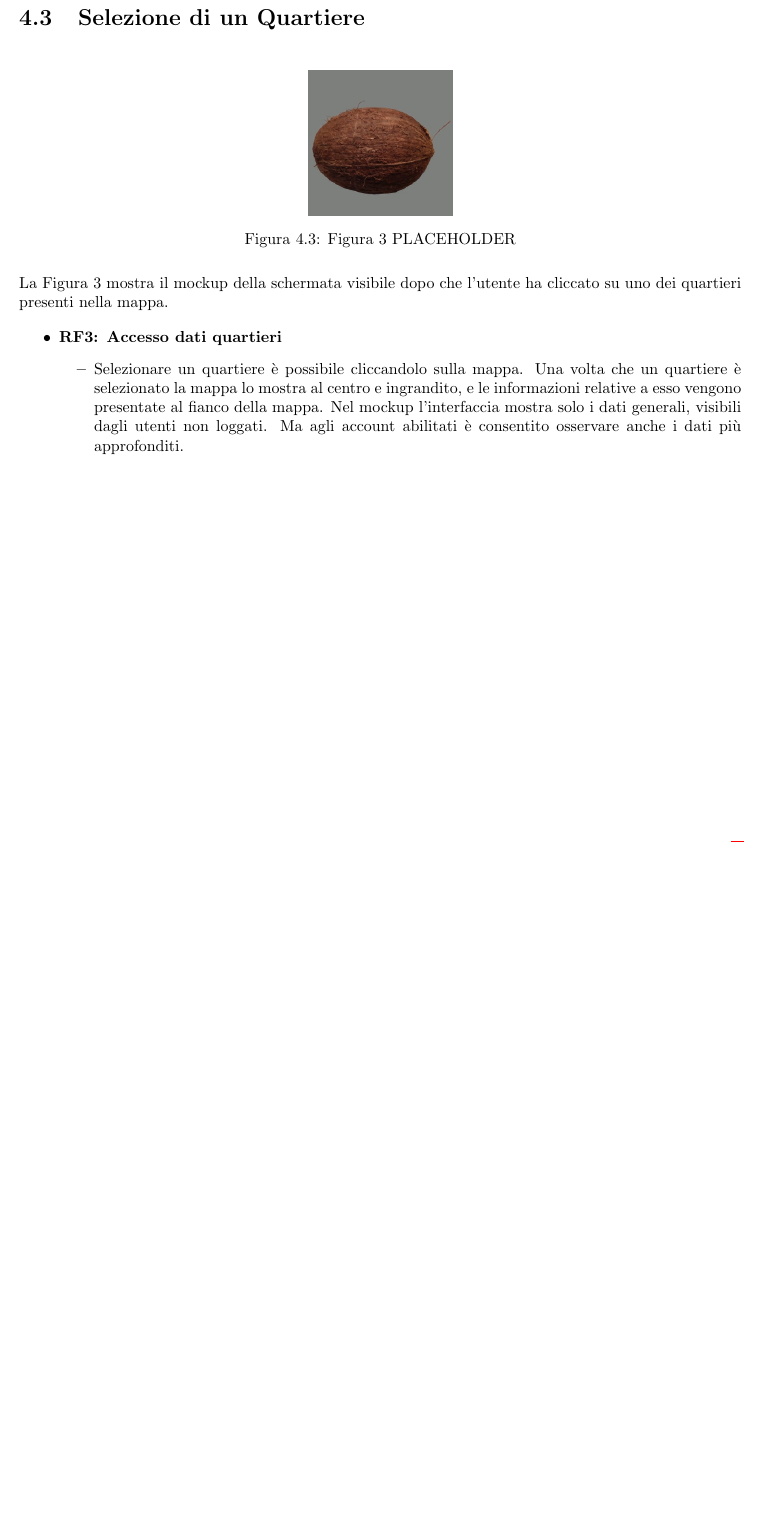
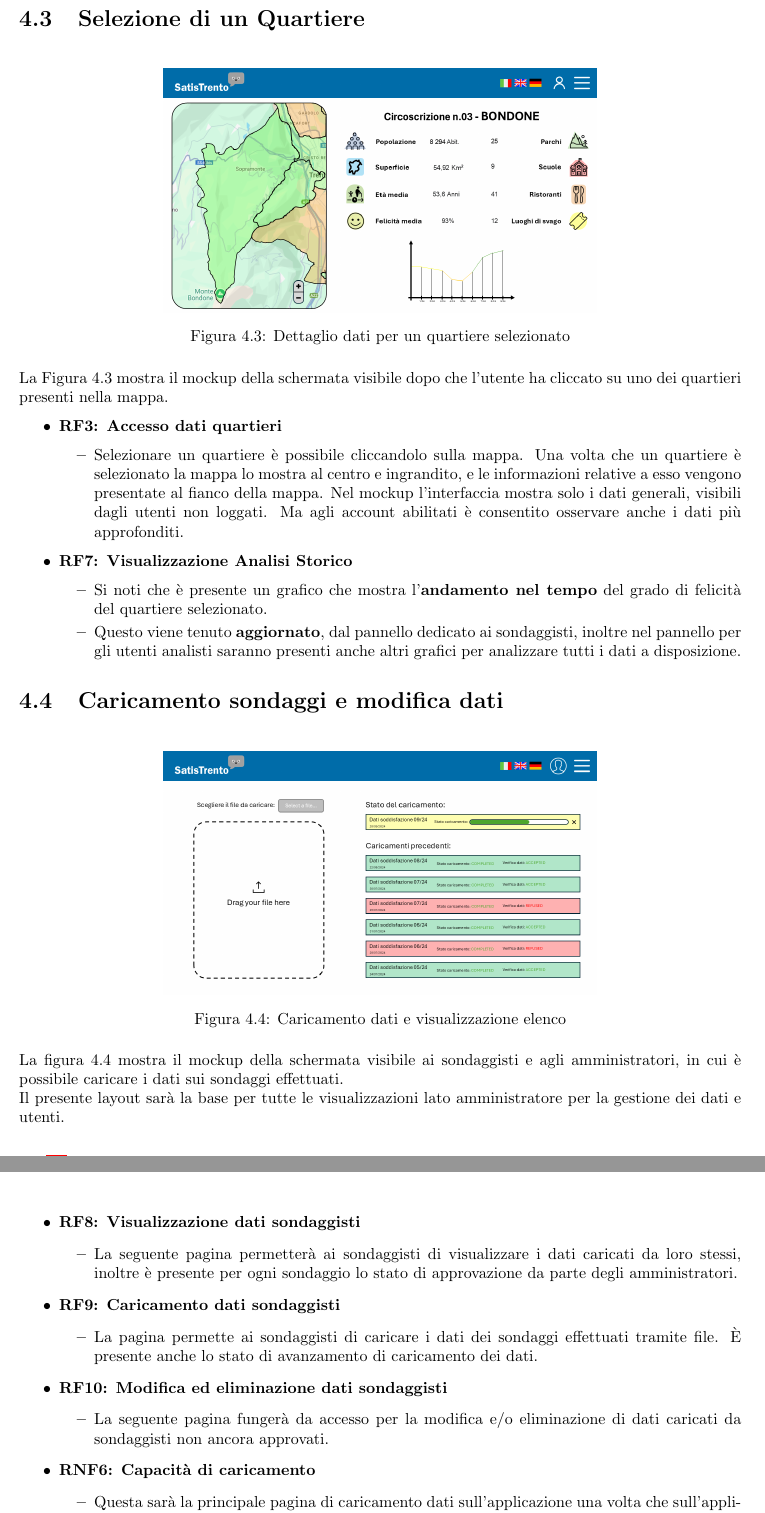
Before and after one commit to lucafano04/progettoIngenieriaSoftware, a LaTeX document (deliverable/D1/main.tex, which reads deliverable/D1/chapters/04-ilDesignFrontEnd.tex): part of page 9 of 9 before the commit and two parts of pages 10 and 11 of 11 after it, the two joined at a grey line, cut so that both start at the same text, the shorter picture padded with empty space. Compiled offline with pdfLaTeX.

Commit message:
feat(D1): :construction: Add of images and update of chapter 4
Added images for the chapter 4 (Interface Design).
Updated the chapter 4 with the new images and some changes inside sections 4.1, 4.2 and 4.3.
Added section 4.4 (upload data).

should close #18 but needs to be reviewed

```diff
--- a/deliverable/D1/chapters/04-ilDesignFrontEnd.tex
+++ b/deliverable/D1/chapters/04-ilDesignFrontEnd.tex
@@ -61,13 +69,38 @@
     \begin{figure}[H]
         \center
-        \includegraphics[width=0.2\textwidth]{placeholder.jpg} %PLACEHOLDER QUI CI VA LA TERZA SLIDE DI LUCA
-        \caption{Figura 3 PLACEHOLDER}
+        \includegraphics[width=0.6\textwidth]{Interfaccia_grafica/quartiereSelected.PNG}
+        \caption{Dettaglio dati per un quartiere selezionato}
     \end{figure}
 
-    La Figura 3 mostra il mockup della schermata visibile dopo che l'utente ha cliccato su uno dei quartieri presenti nella mappa.
+    La Figura 4.3 mostra il mockup della schermata visibile dopo che l'utente ha cliccato su uno dei quartieri presenti nella mappa.
 
     \begin{itemize}
         \item \textbf{RF3: Accesso dati quartieri} \begin{itemize}
             \item Selezionare un quartiere è possibile cliccandolo sulla mappa. Una volta che un quartiere è selezionato la mappa lo mostra al centro e ingrandito, e le informazioni relative a esso vengono presentate al fianco della mappa. Nel mockup l'interfaccia mostra solo i dati generali, visibili dagli utenti non loggati. Ma agli account abilitati è consentito osservare anche i dati più approfonditi.
         \end{itemize}
+        \item \textbf{RF7: Visualizzazione Analisi Storico} \begin{itemize}
+            \item Si noti che è presente un grafico che mostra l'\textbf{andamento nel tempo} del grado di felicità del quartiere selezionato.
+            \item Questo viene tenuto \textbf{aggiornato}, dal pannello dedicato ai sondaggisti, inoltre nel pannello per gli utenti analisti saranno presenti anche altri grafici per analizzare tutti i dati a disposizione.
+        \end{itemize}
     \end{itemize}
+\section{Caricamento sondaggi e modifica dati}
+    \begin{figure}[H]
+        \center
+        \includegraphics[width=0.6\textwidth]{Interfaccia_grafica/uploadData.PNG}
+        \caption{Caricamento dati e visualizzazione elenco}
+    \end{figure}
+    La figura 4.4 mostra il mockup della schermata visibile ai sondaggisti e agli amministratori, in cui è possibile caricare i dati sui sondaggi effettuati.\newline
+    Il presente layout sarà la base per tutte le visualizzazioni lato amministratore per la gestione dei dati e utenti.
+    \begin{itemize}
+        \item \textbf{RF8: Visualizzazione dati sondaggisti} \begin{itemize}
+            \item La seguente pagina permetterà ai sondaggisti di visualizzare i dati caricati da loro stessi, inoltre è presente per ogni sondaggio lo stato di approvazione da parte degli amministratori.
+        \end{itemize}
+        \item \textbf{RF9: Caricamento dati sondaggisti} \begin{itemize}
+            \item La pagina permette ai sondaggisti di caricare i dati dei sondaggi effettuati tramite file. È presente anche lo stato di avanzamento di caricamento dei dati.
+        \end{itemize}
+        \item \textbf{RF10: Modifica ed eliminazione dati sondaggisti} \begin{itemize}
+            \item La seguente pagina fungerà da accesso per la modifica e/o eliminazione di dati caricati da sondaggisti non ancora approvati.
+        \end{itemize}
+        \item \textbf{RNF6: Capacità di caricamento} \begin{itemize}
+            \item Questa sarà la principale pagina di caricamento dati sull'applicazione una volta che sull'applicazione saranno caricati i dati di base. In quanto i dati dei sondaggi potrebbero essere pesanti e numerosi, l'interfaccia dovrà essere in grado di gestire il caricamento di grandi quantità di dati in breve tempo.
+        \end{itemize}
```
Also changed, not shown: deliverable/D1/main.pdf, deliverable/images/Interfaccia_grafica/dataDetail.PNG (added), deliverable/images/Interfaccia_grafica/home.PNG (added), deliverable/images/Interfaccia_grafica/quartiereSelected.PNG (added), deliverable/images/Interfaccia_grafica/uploadData.PNG (added), deliverable/images/placeholder.jpg (deleted), deliverable/D1/chapters/04-ilDesignFrontEnd.tex (40 more changed lines).
